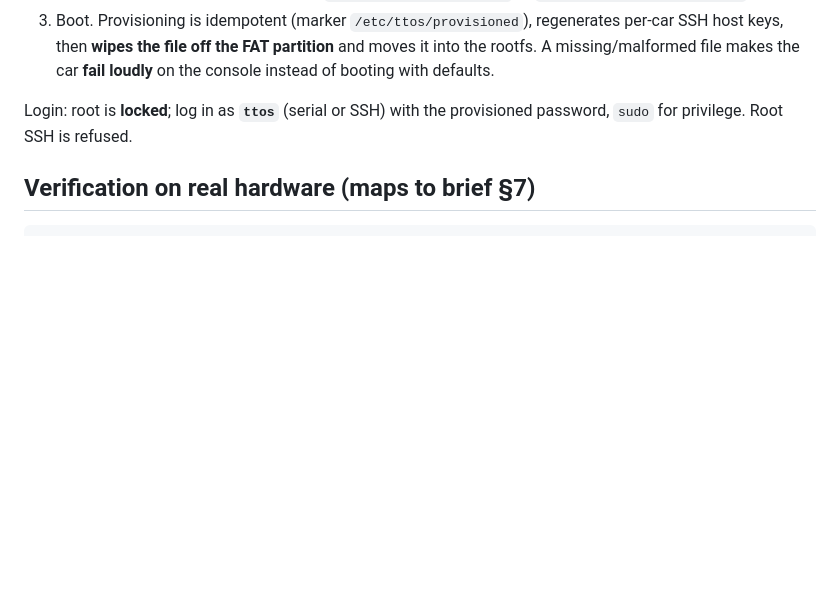
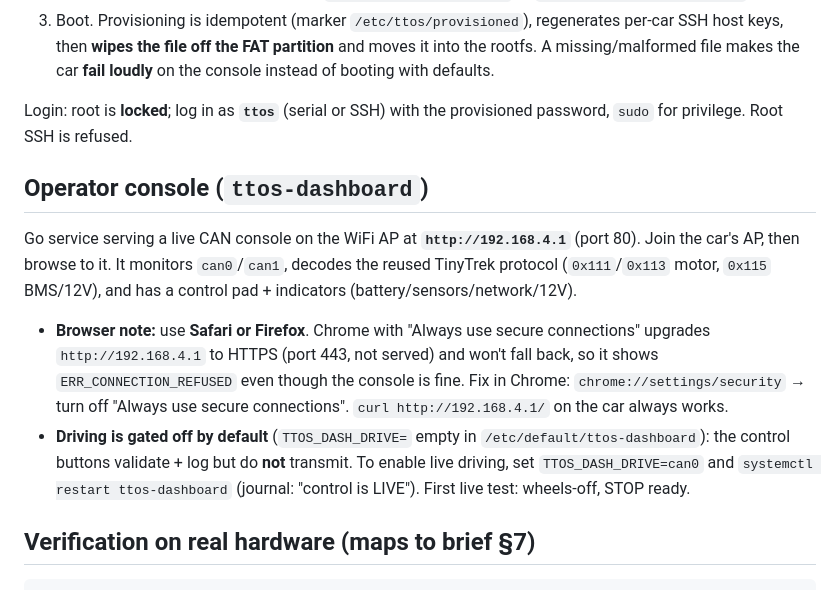
Before and after one commit to sixvolts/TinyTrek, a Markdown page: README.md, the part around the change. GitHub-like rendering; blank space fills up the shorter version.

Commit message:
README: document the operator console (port 80, Chrome caveat, drive gate)
Keeping the console on port 80. Note the Chrome HTTPS-Only 'refused' behavior
(use Safari/Firefox or disable it), and how to enable driving (TTOS_DASH_DRIVE=can0).

````diff
--- a/README.md
+++ b/README.md
@@ -72,6 +72,24 @@ plain-text file on the **FAT boot partition**.
 Login: root is **locked**; log in as **`ttos`** (serial or SSH) with the provisioned
 password, `sudo` for privilege. Root SSH is refused.
 
+## Operator console (`ttos-dashboard`)
+
+Go service serving a live CAN console on the WiFi AP at **`http://192.168.4.1`**
+(port 80). Join the car's AP, then browse to it. It monitors `can0`/`can1`, decodes
+the reused TinyTrek protocol (`0x111`/`0x113` motor, `0x115` BMS/12V), and has a
+control pad + indicators (battery/sensors/network/12V).
+
+- **Browser note:** use **Safari or Firefox**. Chrome with "Always use secure
+  connections" upgrades `http://192.168.4.1` to HTTPS (port 443, not served) and
+  won't fall back, so it shows `ERR_CONNECTION_REFUSED` even though the console is
+  fine. Fix in Chrome: `chrome://settings/security` → turn off "Always use secure
+  connections". `curl http://192.168.4.1/` on the car always works.
+- **Driving is gated off by default** (`TTOS_DASH_DRIVE=` empty in
+  `/etc/default/ttos-dashboard`): the control buttons validate + log but do **not**
+  transmit. To enable live driving, set `TTOS_DASH_DRIVE=can0` and
+  `systemctl restart ttos-dashboard` (journal: "control is LIVE"). First live test:
+  wheels-off, STOP ready.
+
 ## Verification on real hardware (maps to brief §7)
 
 ```bash
````
